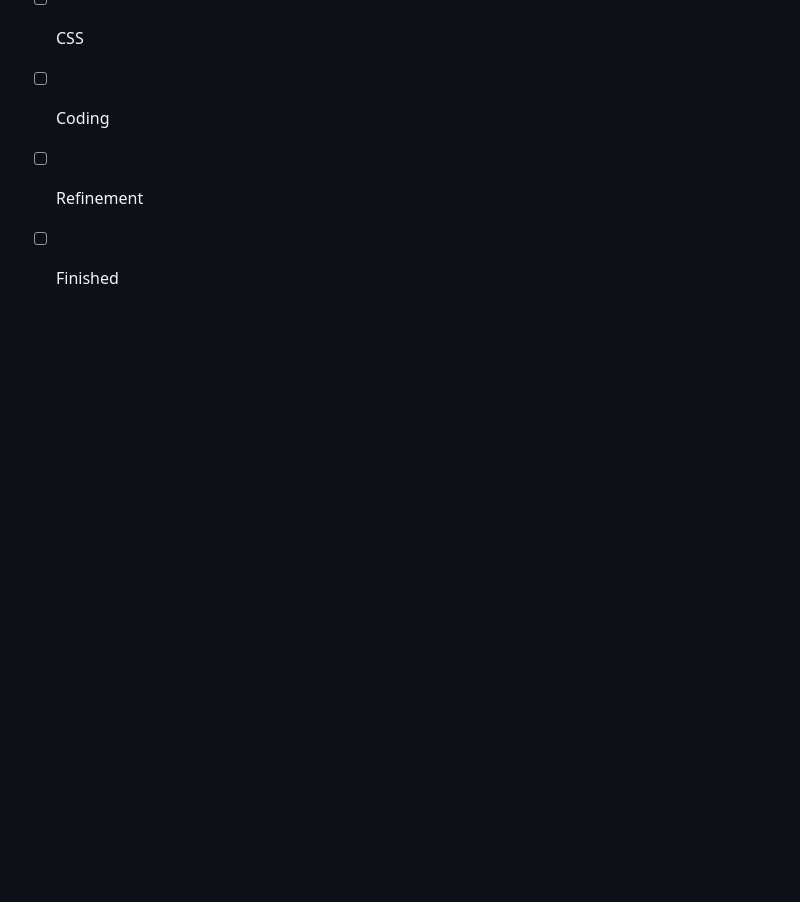
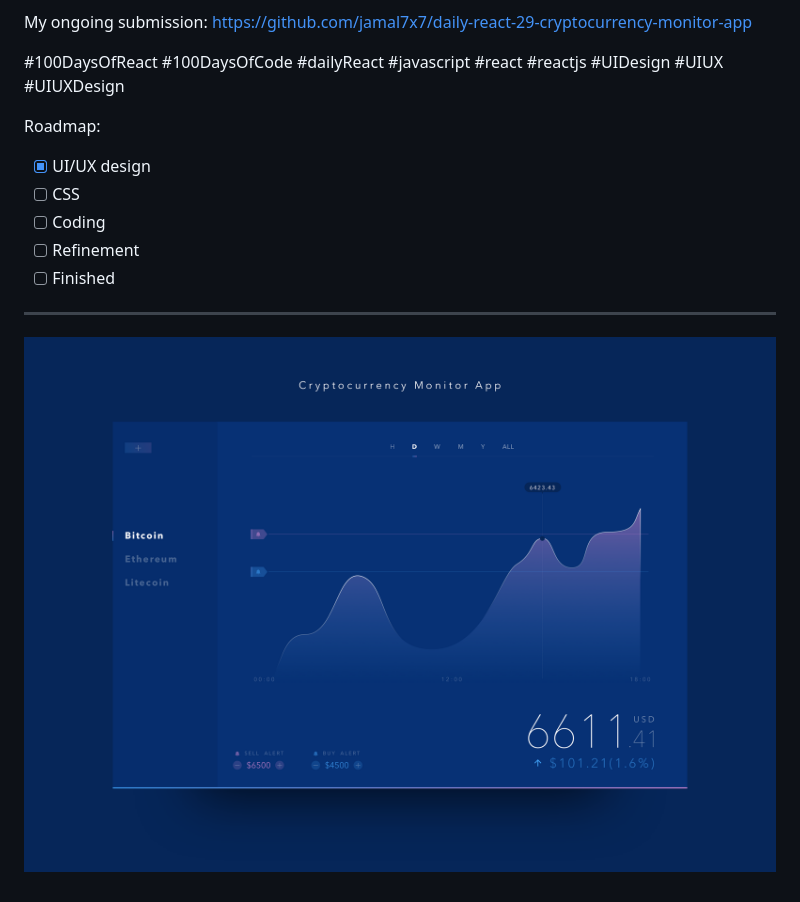
Before and after one commit to jamal7x7/daily-react-29-cryptocurrency-monitor-app, a Markdown page: README.md, the part around the change. Drawn GitHub-style; pictures changed too: src/Images/daily-react-29-cryptocurrency-monitor-app.png (added); blank space fills up the shorter version.

Commit message:
App UI image added

```diff
--- a/README.md
+++ b/README.md
@@ -13,3 +13,7 @@ Roadmap:
 - [ ] Coding
 - [ ] Refinement
 - [ ] Finished
+
+---
+
+![Alt text](src/Images/daily-react-29-cryptocurrency-monitor-app.png?raw=true "App UI")
```
